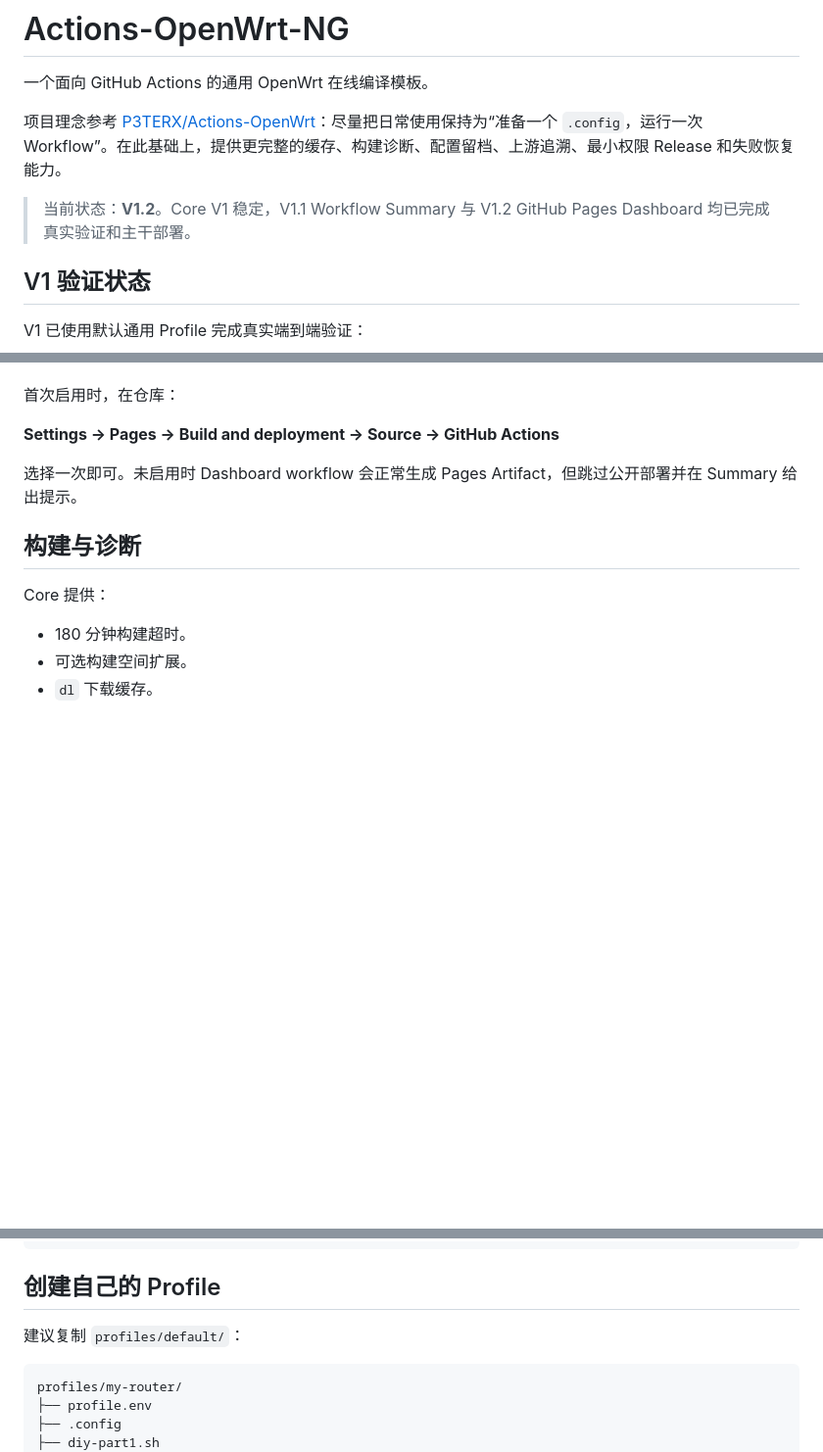
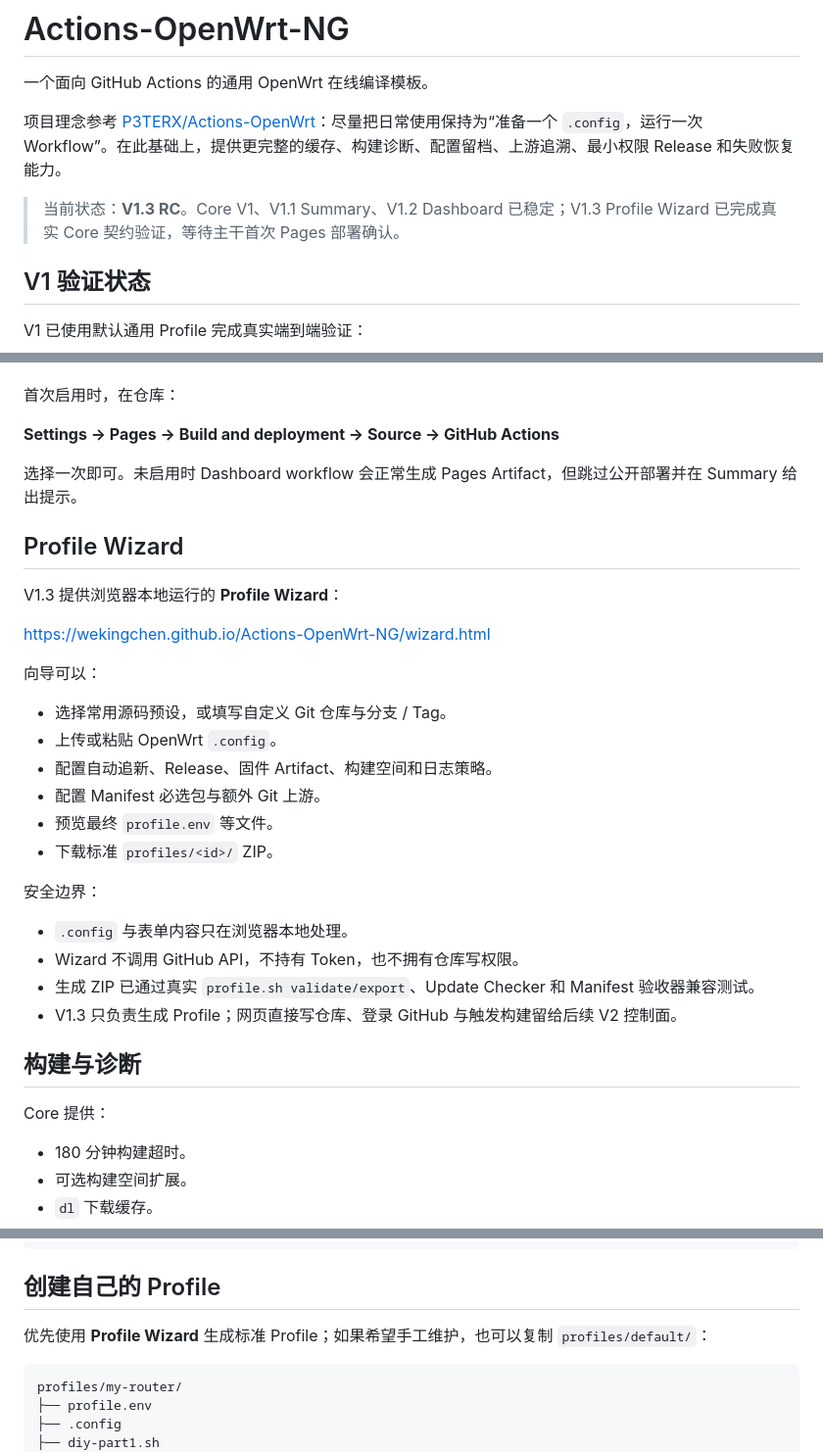
Before and after one commit to wekingchen/Actions-OpenWrt-NG, a Markdown page: README.md, 3 parts joined by grey strips. Shown at 98% size. Rendered like a GitHub page; blank space fills up the shorter version.

Commit message:
docs: 补充 V1.3 Profile Wizard 使用说明

````diff
--- a/README.md
+++ b/README.md
@@ -4,7 +4,7 @@
 
 项目理念参考 [P3TERX/Actions-OpenWrt](https://github.com/P3TERX/Actions-OpenWrt)：尽量把日常使用保持为“准备一个 `.config`，运行一次 Workflow”。在此基础上，提供更完整的缓存、构建诊断、配置留档、上游追溯、最小权限 Release 和失败恢复能力。
 
-> 当前状态：**V1.2**。Core V1 稳定，V1.1 Workflow Summary 与 V1.2 GitHub Pages Dashboard 均已完成真实验证和主干部署。
+> 当前状态：**V1.3 RC**。Core V1、V1.1 Summary、V1.2 Dashboard 已稳定；V1.3 Profile Wizard 已完成真实 Core 契约验证，等待主干首次 Pages 部署确认。
 
 ## V1 验证状态
 
@@ -211,6 +211,28 @@ Dashboard 展示：
 
 选择一次即可。未启用时 Dashboard workflow 会正常生成 Pages Artifact，但跳过公开部署并在 Summary 给出提示。
 
+## Profile Wizard
+
+V1.3 提供浏览器本地运行的 **Profile Wizard**：
+
+<https://wekingchen.github.io/Actions-OpenWrt-NG/wizard.html>
+
+向导可以：
+
+- 选择常用源码预设，或填写自定义 Git 仓库与分支 / Tag。
+- 上传或粘贴 OpenWrt `.config`。
+- 配置自动追新、Release、固件 Artifact、构建空间和日志策略。
+- 配置 Manifest 必选包与额外 Git 上游。
+- 预览最终 `profile.env` 等文件。
+- 下载标准 `profiles/<id>/` ZIP。
+
+安全边界：
+
+- `.config` 与表单内容只在浏览器本地处理。
+- Wizard 不调用 GitHub API，不持有 Token，也不拥有仓库写权限。
+- 生成 ZIP 已通过真实 `profile.sh validate/export`、Update Checker 和 Manifest 验收器兼容测试。
+- V1.3 只负责生成 Profile；网页直接写仓库、登录 GitHub 与触发构建留给后续 V2 控制面。
+
 ## 构建与诊断
 
 Core 提供：
@@ -372,7 +394,8 @@ scripts/lib/              DIY 可复用函数
 
 ## 创建自己的 Profile
 
-建议复制 `profiles/default/`：
+优先使用 **Profile Wizard** 生成标准 Profile；如果希望手工维护，也可以复制 `profiles/default/`：
+
 
 ```text
 profiles/my-router/
````
